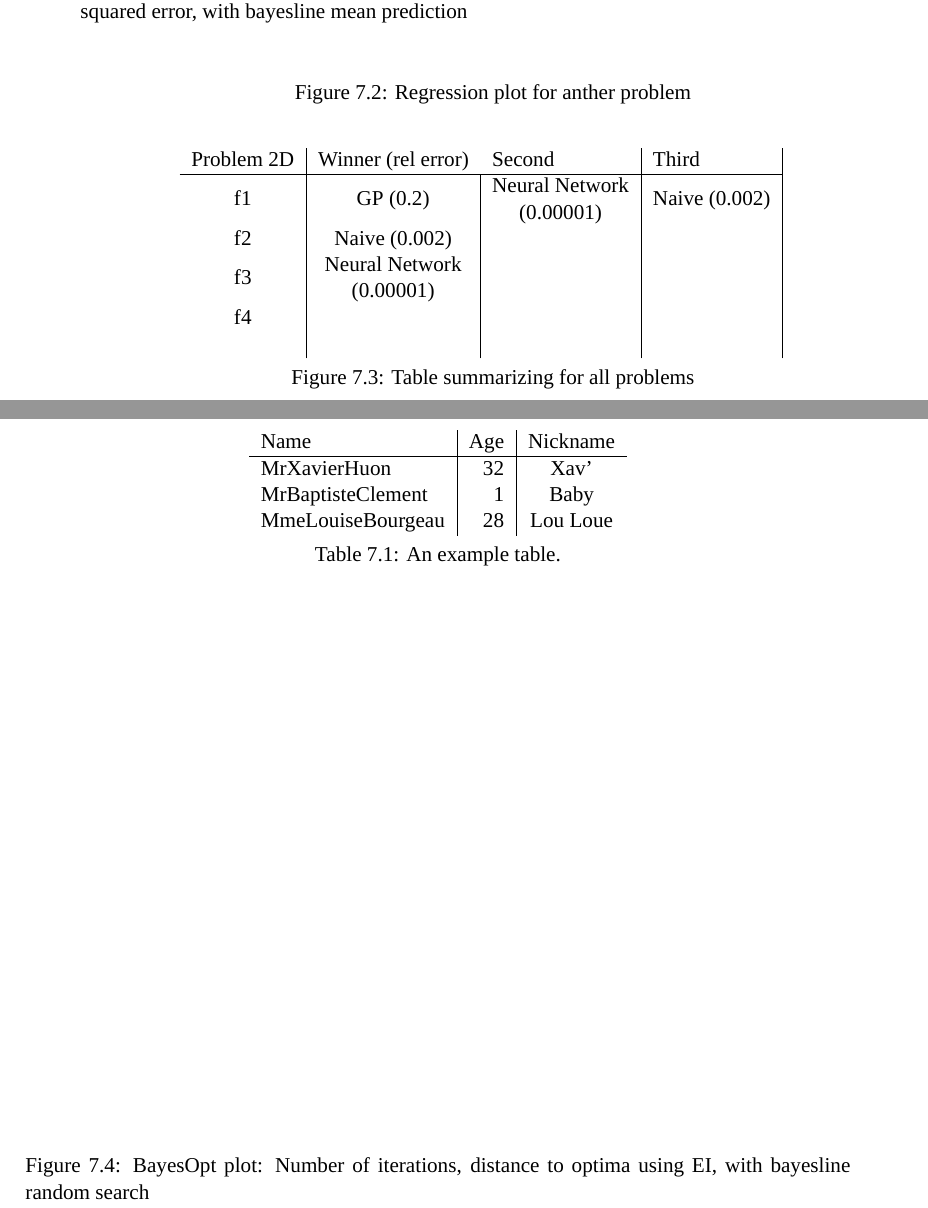
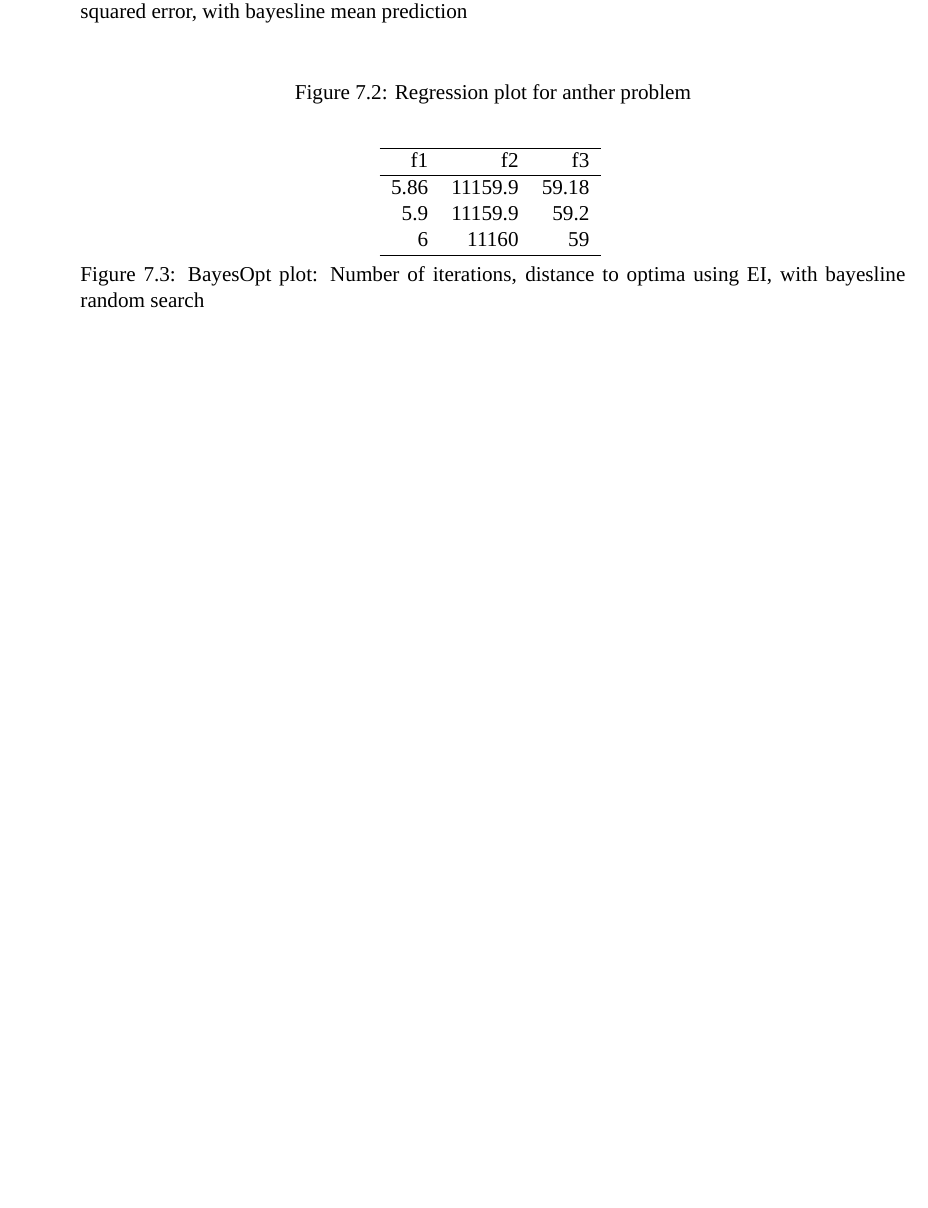
Before and after one commit to SimonKruse0/master-thesis, a LaTeX thesis (thesis/main.tex, which reads thesis/Chapters/06_results.tex, thesis/Tables/test.tex): two parts of pages 37 and 38 of 42 before the commit and part of page 37 of 40 after it, the two joined at a grey line, cut so that both start at the same text, the shorter picture padded with empty space. Compiled offline with XeLaTeX; a missing font is replaced by an installed copy or a similar font.

Commit message:
Auto tabel generator

```diff
--- a/thesis/Chapters/06_results.tex
+++ b/thesis/Chapters/06_results.tex
@@ -26,21 +26,21 @@ the manipulation...
     \caption{Regression plot for anther problem}
 \end{figure}
 
+% \begin{figure}[h]
+%     \centering
+%         \begin{tabular}{c|ll|l|l}
+%         \multicolumn{1}{l|}{Problem 2D} & Winner (rel error)                                              & Second                                                                                  & Third                              &  \\ \cline{1-4}
+%         f1                                                      & \multicolumn{1}{c|}{GP (0.2)}                                                           & \multicolumn{1}{c|}{\begin{tabular}[c]{@{}c@{}}Neural Network\\ (0.00001)\end{tabular}} & \multicolumn{1}{c|}{Naive (0.002)} &  \\
+%         f2                                                      & \multicolumn{1}{c|}{Naive (0.002)}                                                      &                                                                                         &                                    &  \\
+%         f3                                                      & \multicolumn{1}{c|}{\begin{tabular}[c]{@{}c@{}}Neural Network\\ (0.00001)\end{tabular}} &                                                                                         &                                    &  \\
+%         f4                                                      & \multicolumn{1}{l|}{}                                                                   &                                                                                         &                                    &  \\
+%                                                                 & \multicolumn{1}{l|}{}                                                                   &                                                                                         &                                    &
+%         \end{tabular}
+%     \caption{Table summarizing for all problems}
+% \end{figure}
+
 \begin{figure}[h]
     \centering
-        \begin{tabular}{c|ll|l|l}
-        \multicolumn{1}{l|}{Problem 2D} & Winner (rel error)                                              & Second                                                                                  & Third                              &  \\ \cline{1-4}
-        f1                                                      & \multicolumn{1}{c|}{GP (0.2)}                                                           & \multicolumn{1}{c|}{\begin{tabular}[c]{@{}c@{}}Neural Network\\ (0.00001)\end{tabular}} & \multicolumn{1}{c|}{Naive (0.002)} &  \\
-        f2                                                      & \multicolumn{1}{c|}{Naive (0.002)}                                                      &                                                                                         &                                    &  \\
-        f3                                                      & \multicolumn{1}{c|}{\begin{tabular}[c]{@{}c@{}}Neural Network\\ (0.00001)\end{tabular}} &                                                                                         &                                    &  \\
-        f4                                                      & \multicolumn{1}{l|}{}                                                                   &                                                                                         &                                    &  \\
-                                                                & \multicolumn{1}{l|}{}                                                                   &                                                                                         &                                    &
-        \end{tabular}
-    \caption{Table summarizing for all problems}
-\end{figure}
-
-\input{Tables/test.tex}
-\begin{figure}[h]
-    \centering
+    \input{Tables/test.tex}
     \caption{BayesOpt plot: Number of iterations, distance to optima using EI, with bayesline random search}
 \end{figure}
--- a/thesis/Tables/test.tex
+++ b/thesis/Tables/test.tex
@@ -1,13 +1,9 @@
-\begin{table}
-	\begin{center}
-		\begin{tabular}{l|r|c}
-			Name & Age & Nickname \\
-			\hline
-			MrXavierHuon & 32 & Xav' \\
-			MrBaptisteClement & 1 & Baby \\
-			MmeLouiseBourgeau & 28 & Lou Loue \\
-		\end{tabular}
-	\end{center}
-	\caption{An example table.}
-	\label{table:example_table}
-\end{table}
+\begin{tabular}{rrr}
+\hline
+   f1 &      f2 &    f3 \\
+\hline
+ 5.86 & 11159.9 & 59.18 \\
+ 5.9  & 11159.9 & 59.2  \\
+ 6    & 11160   & 59    \\
+\hline
+\end{tabular}
```
Also changed, not shown: thesis/main.pdf, 9 other files.
